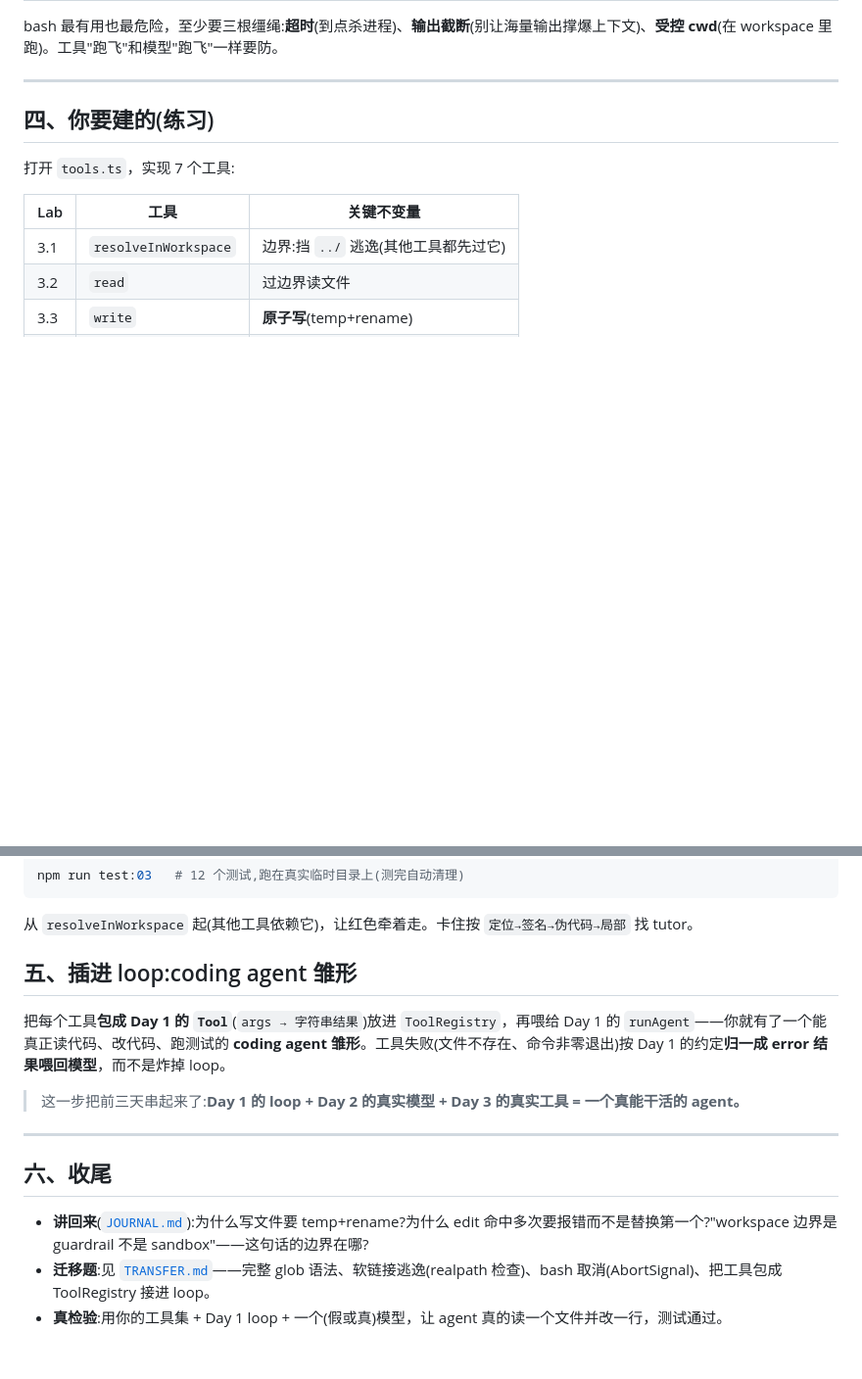
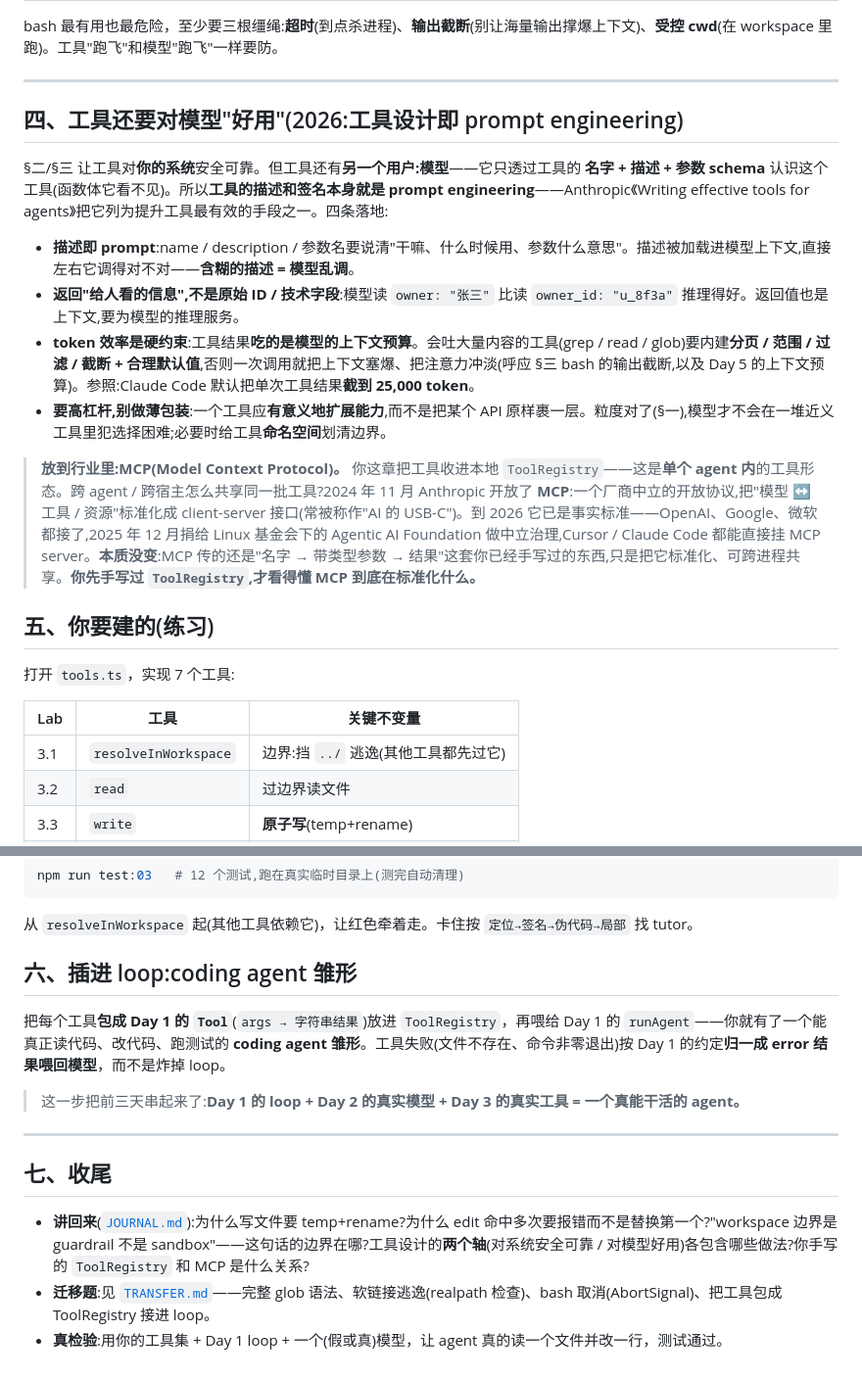
Before and after one commit to Deguang/agent-course, a Markdown page: chapters/03/README.md, 2 parts joined by grey strips. Shown at 98% size. Rendered like a GitHub page; blank space fills up the shorter version.

Commit message:
deepen(03): 新增§四"工具对模型好用"——工具设计的第二轴(描述即 prompt/返回给人看的字段/token 效率含 Claude Code 25k 截断/高杠杆·命名空间),据 Anthropic《Writing effective tools for agents》;加"放到行业里:MCP"(ToolRegistry↔开放协议,2024-11 起→2026 事实标准);章节 四→五/五→六/六→七;讲回来加两问
Co-Authored-By: Claude Opus 4.8 <noreply@anthropic.com>
Claude-Session: https://claude.ai/code/session_01XMa8iThhEUXA27G5Nkr3kG

```diff
--- a/chapters/03/README.md
+++ b/chapters/03/README.md
@@ -33,7 +33,18 @@ bash 最有用也最危险，至少要三根缰绳:**超时**(到点杀进程)
 
 ---
 
-## 四、你要建的(练习)
+## 四、工具还要对模型"好用"(2026:工具设计即 prompt engineering)
+
+§二/§三 让工具对**你的系统**安全可靠。但工具还有**另一个用户:模型**——它只透过工具的 **名字 + 描述 + 参数 schema** 认识这个工具(函数体它看不见)。所以**工具的描述和签名本身就是 prompt engineering**——Anthropic《Writing effective tools for agents》把它列为提升工具最有效的手段之一。四条落地:
+
+- **描述即 prompt**:name / description / 参数名要说清"干嘛、什么时候用、参数什么意思"。描述被加载进模型上下文,直接左右它调得对不对——**含糊的描述 = 模型乱调**。
+- **返回"给人看的信息",不是原始 ID / 技术字段**:模型读 `owner: "张三"` 比读 `owner_id: "u_8f3a"` 推理得好。返回值也是上下文,要为模型的推理服务。
+- **token 效率是硬约束**:工具结果**吃的是模型的上下文预算**。会吐大量内容的工具(grep / read / glob)要内建**分页 / 范围 / 过滤 / 截断 + 合理默认值**,否则一次调用就把上下文塞爆、把注意力冲淡(呼应 §三 bash 的输出截断,以及 Day 5 的上下文预算)。参照:Claude Code 默认把单次工具结果**截到 25,000 token**。
+- **要高杠杆,别做薄包装**:一个工具应**有意义地扩展能力**,而不是把某个 API 原样裹一层。粒度对了(§一),模型才不会在一堆近义工具里犯选择困难;必要时给工具**命名空间**划清边界。
+
+> **放到行业里:MCP(Model Context Protocol)。** 你这章把工具收进本地 `ToolRegistry`——这是**单个 agent 内**的工具形态。跨 agent / 跨宿主怎么共享同一批工具?2024 年 11 月 Anthropic 开放了 **MCP**:一个厂商中立的开放协议,把"模型 ↔ 工具 / 资源"标准化成 client-server 接口(常被称作"AI 的 USB-C")。到 2026 它已是事实标准——OpenAI、Google、微软都接了,2025 年 12 月捐给 Linux 基金会下的 Agentic AI Foundation 做中立治理,Cursor / Claude Code 都能直接挂 MCP server。**本质没变**:MCP 传的还是"名字 → 带类型参数 → 结果"这套你已经手写过的东西,只是把它标准化、可跨进程共享。**你先手写过 `ToolRegistry`,才看得懂 MCP 到底在标准化什么。**
+
+## 五、你要建的(练习)
 
 打开 `tools.ts`，实现 7 个工具:
 
@@ -53,7 +64,7 @@ npm run test:03   # 12 个测试,跑在真实临时目录上(测完自动清理)
 
 从 `resolveInWorkspace` 起(其他工具依赖它)，让红色牵着走。卡住按 `定位→签名→伪代码→局部` 找 tutor。
 
-## 五、插进 loop:coding agent 雏形
+## 六、插进 loop:coding agent 雏形
 
 把每个工具**包成 Day 1 的 `Tool`**(`args → 字符串结果`)放进 `ToolRegistry`，再喂给 Day 1 的 `runAgent`——你就有了一个能真正读代码、改代码、跑测试的 **coding agent 雏形**。工具失败(文件不存在、命令非零退出)按 Day 1 的约定**归一成 error 结果喂回模型**，而不是炸掉 loop。
 
@@ -61,8 +72,8 @@ npm run test:03   # 12 个测试,跑在真实临时目录上(测完自动清理)
 
 ---
 
-## 六、收尾
+## 七、收尾
 
-- **讲回来**([`JOURNAL.md`](../../JOURNAL.md)):为什么写文件要 temp+rename?为什么 edit 命中多次要报错而不是替换第一个?"workspace 边界是 guardrail 不是 sandbox"——这句话的边界在哪?
+- **讲回来**([`JOURNAL.md`](../../JOURNAL.md)):为什么写文件要 temp+rename?为什么 edit 命中多次要报错而不是替换第一个?"workspace 边界是 guardrail 不是 sandbox"——这句话的边界在哪?工具设计的**两个轴**(对系统安全可靠 / 对模型好用)各包含哪些做法?你手写的 `ToolRegistry` 和 MCP 是什么关系?
 - **迁移题**:见 [`TRANSFER.md`](./TRANSFER.md)——完整 glob 语法、软链接逃逸(realpath 检查)、bash 取消(AbortSignal)、把工具包成 ToolRegistry 接进 loop。
 - **真检验**:用你的工具集 + Day 1 loop + 一个(假或真)模型，让 agent 真的读一个文件并改一行，测试通过。
```
